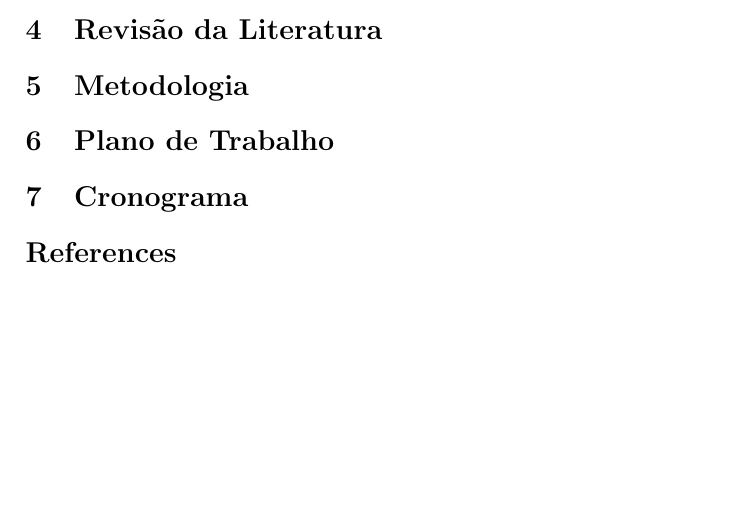
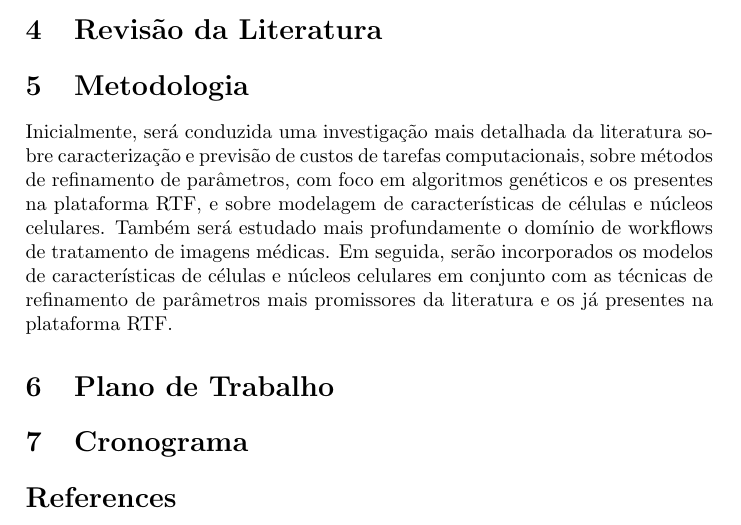
Before and after one commit to yclavinas/planoTrabalho, a LaTeX document (planoTrabalho.tex): part of page 2 of 2 before the commit and part of page 2 of 3 after it, cut so that both start at the same text, the shorter picture padded with empty space. Compiled offline with pdfLaTeX.

Commit message:
Just finished the first version of Metodologia section

```diff
--- a/planoTrabalho.tex
+++ b/planoTrabalho.tex
@@ -36,7 +36,8 @@ Como citado no início deste documento, esta pesquisa busca melhorar a escalabil
 \section{Revisão da Literatura}
 
 \section{Metodologia}
-%Inicialmente, será conduzida uma investigação mais detalhada da literatura sobre caracterização e previsão de custos de tarefas computacionais, e sobre algoritmos genéticos e gerais de busca. Também será estudado mais profundamente o domínio de workflows de tratamento de imagens médicas. Em seguida será implementada a estratégias de divisão de macro-tarefas (e.g. segmentação, normalização, etc.) em tarefas de grão fino, e a heurísticas de geração de workflows
+Inicialmente, será conduzida uma investigação mais detalhada da literatura sobre caracterização e previsão de custos de tarefas computacionais, sobre métodos de refinamento de parâmetros, com foco em algoritmos genéticos e os presentes na plataforma RTF, e sobre modelagem de características de células e núcleos celulares. Também será estudado mais profundamente o domínio de workflows de tratamento de imagens médicas. Em seguida, serão incorporados os modelos de características de células e núcleos celulares em conjunto com as técnicas de refinamento de parâmetros mais promissores da literatura e os já presentes na plataforma RTF.
+
 \section{Plano de Trabalho}
 
 %Este trabalho será realizado em quatro etapas:
```
Also changed, not shown: planoTrabalho.pdf.
